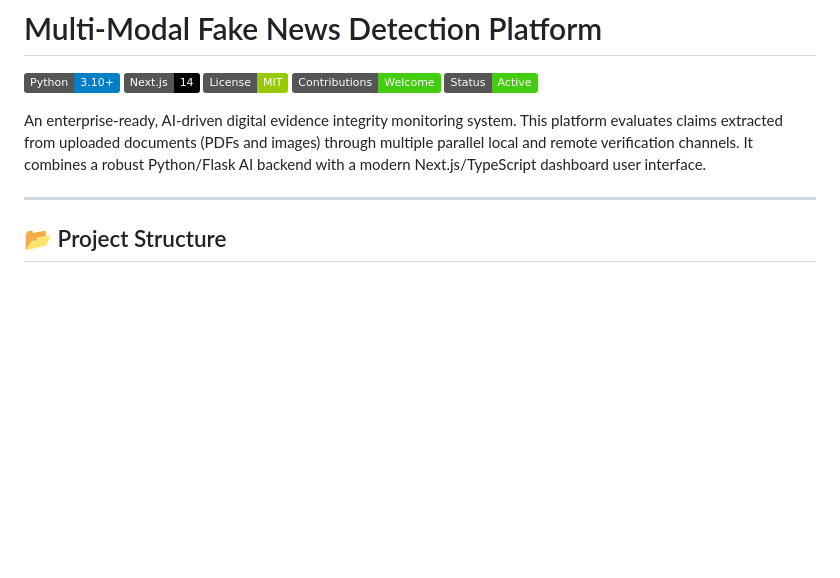
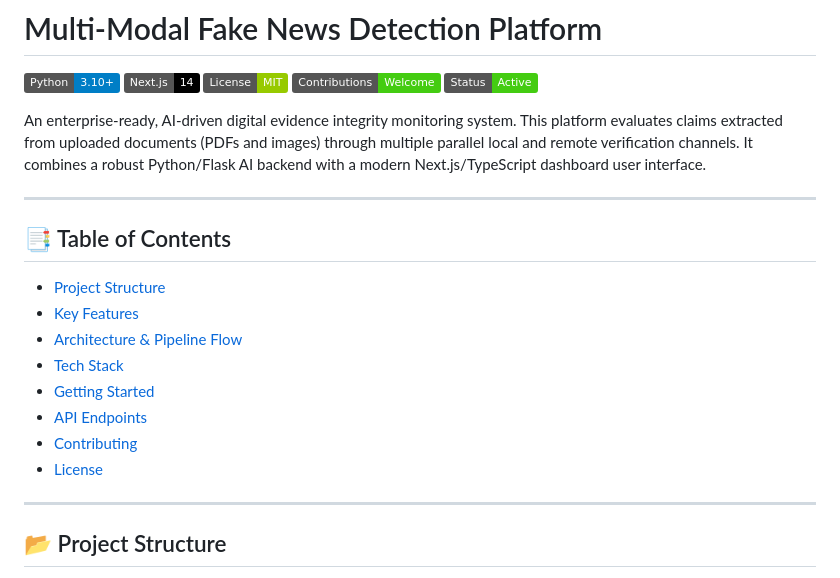
Before and after one commit to VNK1404/fake-news-detection, a Markdown page: README.md, the part around the change. Drawn GitHub-style; badges without logos; blank space fills up the shorter version.

Commit message:
docs: add Table of Contents for easy navigation

```diff
--- a/README.md
+++ b/README.md
@@ -7,6 +7,19 @@
 ![Status](https://img.shields.io/badge/Status-Active-success)
 
 An enterprise-ready, AI-driven digital evidence integrity monitoring system. This platform evaluates claims extracted from uploaded documents (PDFs and images) through multiple parallel local and remote verification channels. It combines a robust Python/Flask AI backend with a modern Next.js/TypeScript dashboard user interface.
+
+---
+
+## 📑 Table of Contents
+
+- [Project Structure](#-project-structure)
+- [Key Features](#-key-features)
+- [Architecture & Pipeline Flow](#️-architecture--pipeline-flow)
+- [Tech Stack](#-tech-stack)
+- [Getting Started](#-getting-started)
+- [API Endpoints](#-api-endpoints)
+- [Contributing](#-contributing)
+- [License](#-license)
 
 ---
 
```
